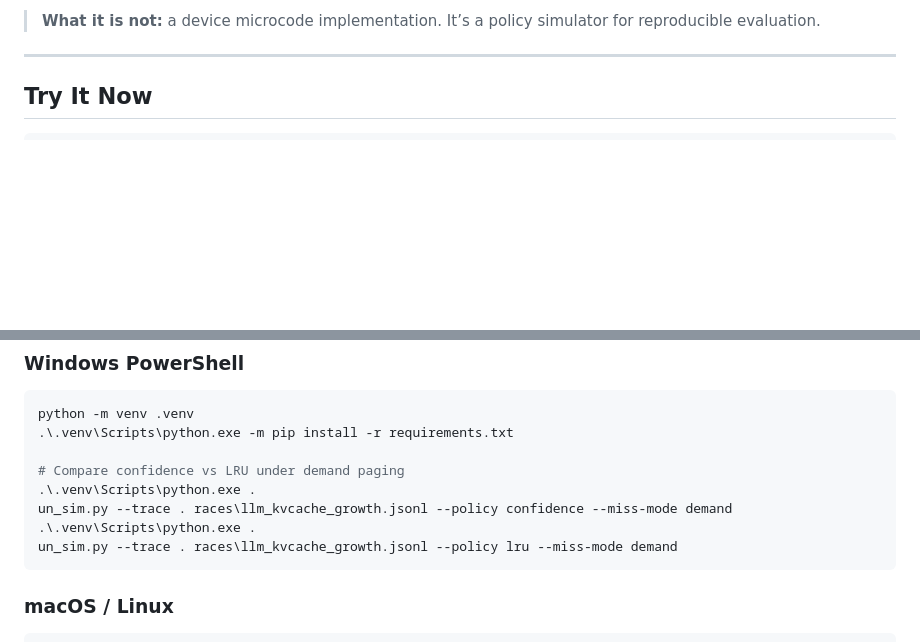
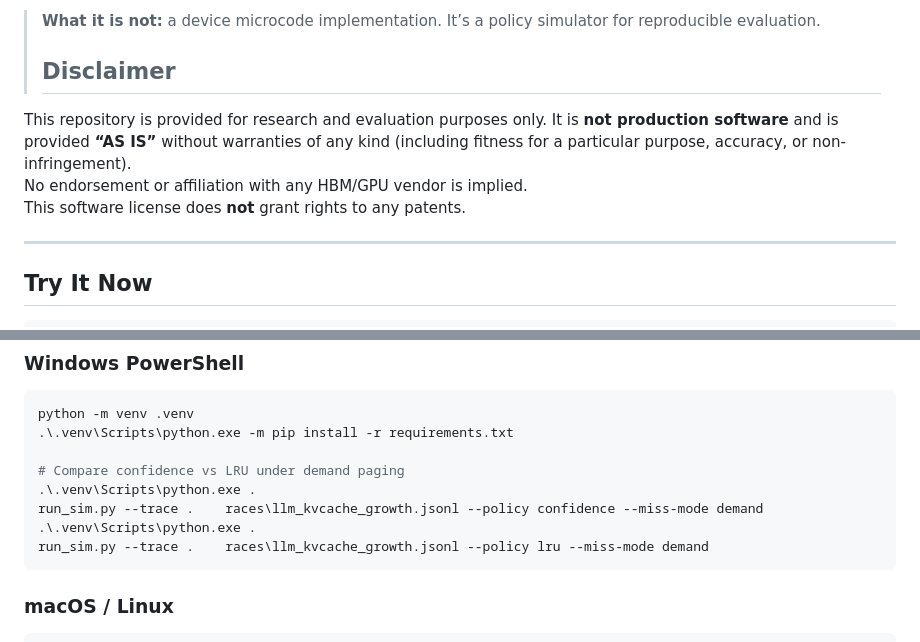
Before and after one commit to manishklach/hbm_fragmentation_guard_sim, a Markdown page: README.md, 2 parts joined by grey strips. Drawn GitHub-style; blank space fills up the shorter version.

````diff
--- a/README.md
+++ b/README.md
@@ -12,6 +12,12 @@ This repo models:
 - trace-driven “LLM-style” workload mocks
 
 > **What it is not:** a device microcode implementation. It’s a policy simulator for reproducible evaluation.
+>
+> ## Disclaimer
+This repository is provided for research and evaluation purposes only. It is **not production software** and is provided **“AS IS”** without warranties of any kind (including fitness for a particular purpose, accuracy, or non-infringement).
+No endorsement or affiliation with any HBM/GPU vendor is implied.
+This software license does **not** grant rights to any patents.
+
 
 ---
 
@@ -33,9 +39,9 @@ python -m venv .venv
 
 # Compare confidence vs LRU under demand paging
 .\.venv\Scripts\python.exe .
-un_sim.py --trace .	races\llm_kvcache_growth.jsonl --policy confidence --miss-mode demand
+run_sim.py --trace .	races\llm_kvcache_growth.jsonl --policy confidence --miss-mode demand
 .\.venv\Scripts\python.exe .
-un_sim.py --trace .	races\llm_kvcache_growth.jsonl --policy lru --miss-mode demand
+run_sim.py --trace .	races\llm_kvcache_growth.jsonl --policy lru --miss-mode demand
 ```
 
 ### macOS / Linux
````
Also changed, not shown: other parts of README.md (+1 -1 lines).
